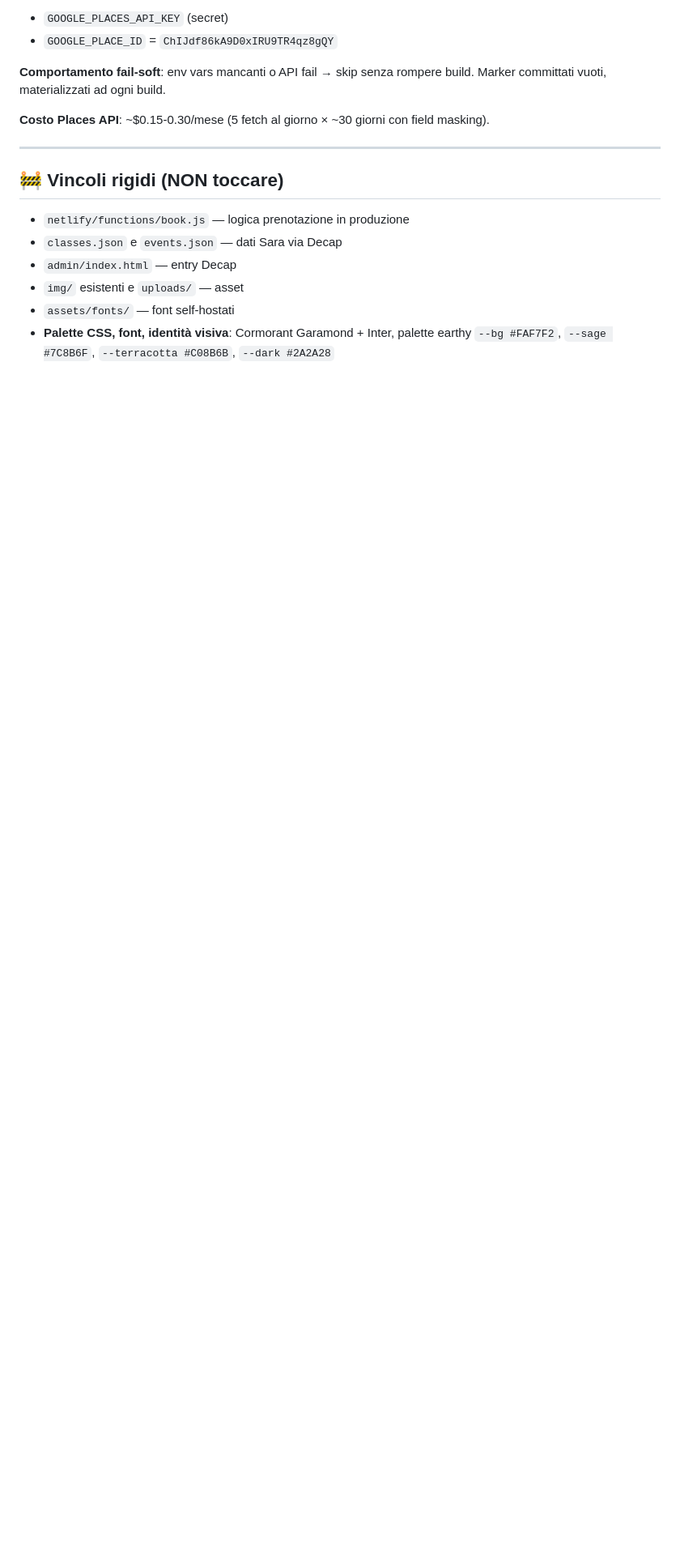
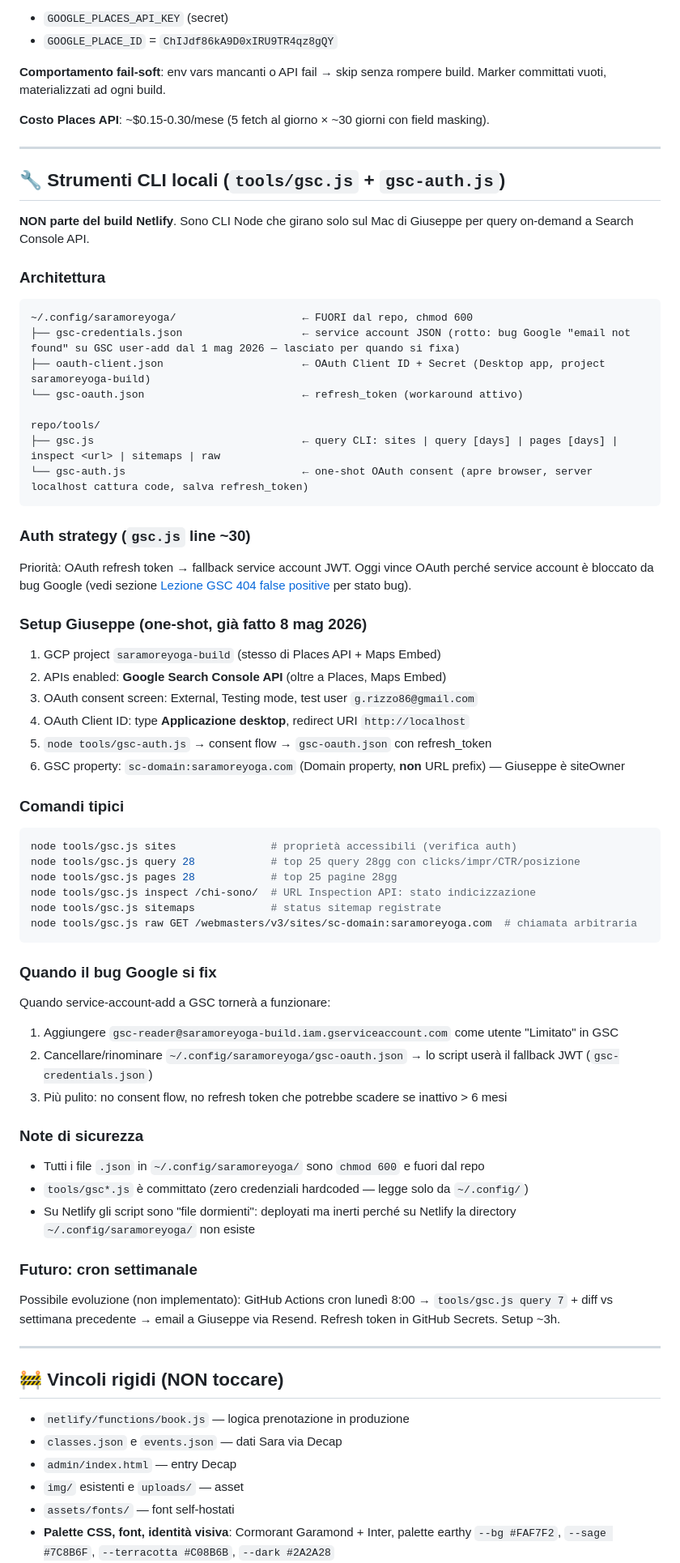
Before and after one commit to Giuserrr/saramore2026, a Markdown page: CLAUDE.md, the part around one of its changes. Shown at 81% size. GitHub-like rendering; blank space fills up the shorter version.

Commit message:
docs(CLAUDE): documenta tools/gsc.js + gsc-auth.js + storia commit aggiornata
- Nuova sezione "Strumenti CLI locali" con architettura, auth strategy (OAuth priorità + SA fallback), setup one-shot già fatto, comandi tipici, piano per quando bug Google sarà fixato
- Aggiorna struttura repo: tools/ NON parte del build Netlify (CLI dormienti)
- Quick reference: nuova voce
- Storia commit: aggiunti 79b8702, ff4af90, b2b975f con descrizioni

Co-Authored-By: Claude Opus 4.7 (1M context) <noreply@anthropic.com>

````diff
--- a/CLAUDE.md
+++ b/CLAUDE.md
@@ -533,6 +537,66 @@ Hint Decap per Sara: includere giorno + mese in italiano + (se possibile) "Ore H
 
 ---
 
+## 🔧 Strumenti CLI locali (`tools/gsc.js` + `gsc-auth.js`)
+
+**NON parte del build Netlify**. Sono CLI Node che girano solo sul Mac di Giuseppe per query on-demand a Search Console API.
+
+### Architettura
+
+```
+~/.config/saramoreyoga/                    ← FUORI dal repo, chmod 600
+├── gsc-credentials.json                   ← service account JSON (rotto: bug Google "email not found" su GSC user-add dal 1 mag 2026 — lasciato per quando si fixa)
+├── oauth-client.json                      ← OAuth Client ID + Secret (Desktop app, project saramoreyoga-build)
+└── gsc-oauth.json                         ← refresh_token (workaround attivo)
+
+repo/tools/
+├── gsc.js                                 ← query CLI: sites | query [days] | pages [days] | inspect <url> | sitemaps | raw
+└── gsc-auth.js                            ← one-shot OAuth consent (apre browser, server localhost cattura code, salva refresh_token)
+```
+
+### Auth strategy (`gsc.js` line ~30)
+
+Priorità: OAuth refresh token → fallback service account JWT. Oggi vince OAuth perché service account è bloccato da bug Google (vedi sezione [Lezione GSC 404 false positive](#_redirects-netlify) per stato bug).
+
+### Setup Giuseppe (one-shot, già fatto 8 mag 2026)
+
+1. GCP project `saramoreyoga-build` (stesso di Places API + Maps Embed)
+2. APIs enabled: **Google Search Console API** (oltre a Places, Maps Embed)
+3. OAuth consent screen: External, Testing mode, test user `g.rizzo86@gmail.com`
+4. OAuth Client ID: type **Applicazione desktop**, redirect URI `http://localhost`
+5. `node tools/gsc-auth.js` → consent flow → `gsc-oauth.json` con refresh_token
+6. GSC property: `sc-domain:saramoreyoga.com` (Domain property, **non** URL prefix) — Giuseppe è siteOwner
+
+### Comandi tipici
+
+```bash
+node tools/gsc.js sites               # proprietà accessibili (verifica auth)
+node tools/gsc.js query 28            # top 25 query 28gg con clicks/impr/CTR/posizione
+node tools/gsc.js pages 28            # top 25 pagine 28gg
+node tools/gsc.js inspect /chi-sono/  # URL Inspection API: stato indicizzazione
+node tools/gsc.js sitemaps            # status sitemap registrate
+node tools/gsc.js raw GET /webmasters/v3/sites/sc-domain:saramoreyoga.com  # chiamata arbitraria
+```
+
+### Quando il bug Google si fix
+
+Quando service-account-add a GSC tornerà a funzionare:
+1. Aggiungere `gsc-reader@saramoreyoga-build.iam.gserviceaccount.com` come utente "Limitato" in GSC
+2. Cancellare/rinominare `~/.config/saramoreyoga/gsc-oauth.json` → lo script userà il fallback JWT (`gsc-credentials.json`)
+3. Più pulito: no consent flow, no refresh token che potrebbe scadere se inattivo > 6 mesi
+
+### Note di sicurezza
+
+- Tutti i file `.json` in `~/.config/saramoreyoga/` sono `chmod 600` e fuori dal repo
+- `tools/gsc*.js` è committato (zero credenziali hardcoded — legge solo da `~/.config/`)
+- Su Netlify gli script sono "file dormienti": deployati ma inerti perché su Netlify la directory `~/.config/saramoreyoga/` non esiste
+
+### Futuro: cron settimanale
+
+Possibile evoluzione (non implementato): GitHub Actions cron lunedì 8:00 → `tools/gsc.js query 7` + diff vs settimana precedente → email a Giuseppe via Resend. Refresh token in GitHub Secrets. Setup ~3h.
+
+---
+
 ## 🚧 Vincoli rigidi (NON toccare)
 
 - `netlify/functions/book.js` — logica prenotazione in produzione
````
Also changed, not shown: other parts of CLAUDE.md (+7 -1 lines).
